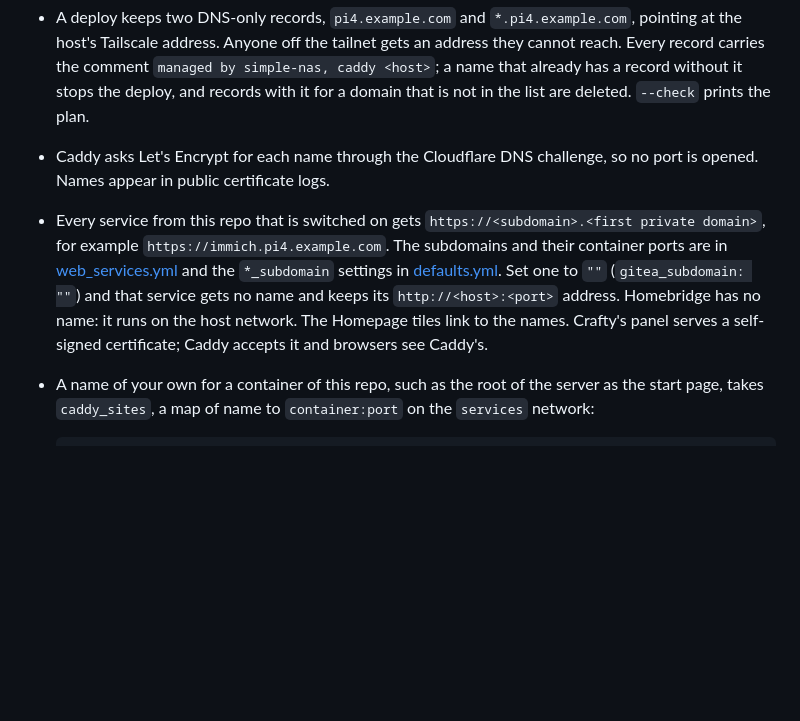
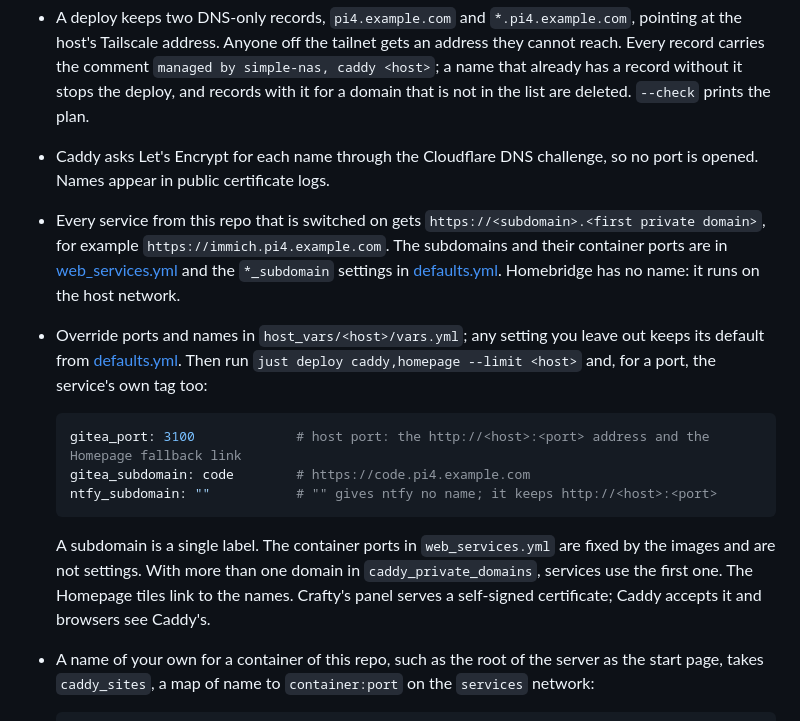
Before and after one commit to slashtechno/simple-nas, a Markdown page: docs/networking.md, the part around the change. Drawn GitHub-style; blank space fills up the shorter version.

Commit message:
networking.md: how to override ports and subdomains

````diff
--- a/docs/networking.md
+++ b/docs/networking.md
@@ -57,7 +57,16 @@ caddy_private_domains: [pi4.example.com]
 - The domain must contain one from `cloudflare_zones`, and the Cloudflare token in the vault needs `Zone:DNS:Edit` on that zone ([ansible/README.md](../ansible/README.md#vault-secrets)).
 - A deploy keeps two DNS-only records, `pi4.example.com` and `*.pi4.example.com`, pointing at the host's Tailscale address. Anyone off the tailnet gets an address they cannot reach. Every record carries the comment `managed by simple-nas, caddy <host>`; a name that already has a record without it stops the deploy, and records with it for a domain that is not in the list are deleted. `--check` prints the plan.
 - Caddy asks Let's Encrypt for each name through the Cloudflare DNS challenge, so no port is opened. Names appear in public certificate logs.
-- Every service from this repo that is switched on gets `https://<subdomain>.<first private domain>`, for example `https://immich.pi4.example.com`. The subdomains and their container ports are in [web_services.yml](../ansible/group_vars/all/web_services.yml) and the `*_subdomain` settings in [defaults.yml](../ansible/group_vars/all/defaults.yml). Set one to `""` (`gitea_subdomain: ""`) and that service gets no name and keeps its `http://<host>:<port>` address. Homebridge has no name: it runs on the host network. The Homepage tiles link to the names. Crafty's panel serves a self-signed certificate; Caddy accepts it and browsers see Caddy's.
+- Every service from this repo that is switched on gets `https://<subdomain>.<first private domain>`, for example `https://immich.pi4.example.com`. The subdomains and their container ports are in [web_services.yml](../ansible/group_vars/all/web_services.yml) and the `*_subdomain` settings in [defaults.yml](../ansible/group_vars/all/defaults.yml). Homebridge has no name: it runs on the host network.
+- Override ports and names in `host_vars/<host>/vars.yml`; any setting you leave out keeps its default from [defaults.yml](../ansible/group_vars/all/defaults.yml). Then run `just deploy caddy,homepage --limit <host>` and, for a port, the service's own tag too:
+
+  ```yaml
+  gitea_port: 3100             # host port: the http://<host>:<port> address and the Homepage fallback link
+  gitea_subdomain: code        # https://code.pi4.example.com
+  ntfy_subdomain: ""           # "" gives ntfy no name; it keeps http://<host>:<port>
+  ```
+
+  A subdomain is a single label. The container ports in `web_services.yml` are fixed by the images and are not settings. With more than one domain in `caddy_private_domains`, services use the first one. The Homepage tiles link to the names. Crafty's panel serves a self-signed certificate; Caddy accepts it and browsers see Caddy's.
 - A name of your own for a container of this repo, such as the root of the server as the start page, takes `caddy_sites`, a map of name to `container:port` on the `services` network:
 
   ```yaml
````
